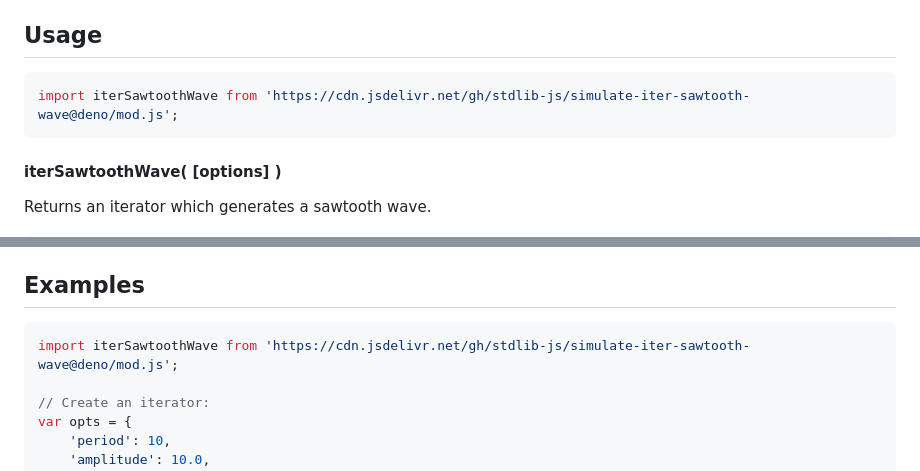
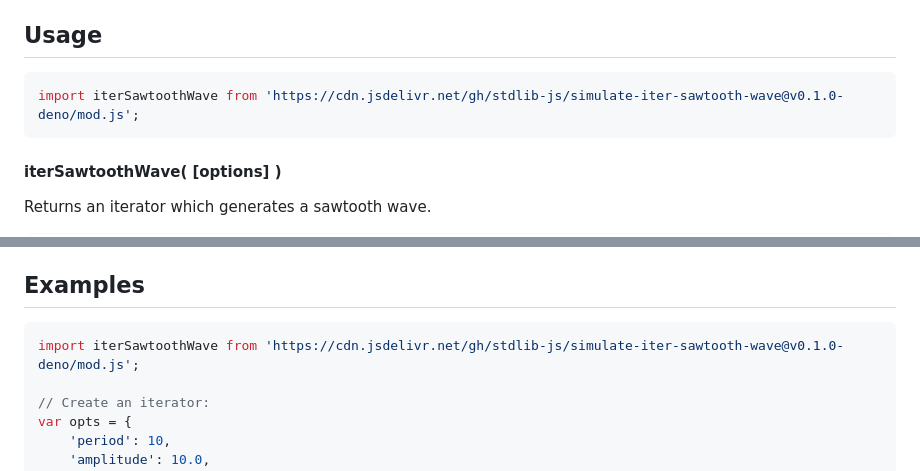
Before and after one commit to stdlib-js/simulate-iter-sawtooth-wave, a Markdown page: README.md, 2 parts joined by grey strips. Rendered like a GitHub page.

Commit message:
Update README.md for Deno bundle v0.1.0

````diff
--- a/README.md
+++ b/README.md
@@ -71,7 +71,7 @@ where `τ` is the period, `a` is the peak amplitude, and `φ` is the phase offse
 ## Usage
 
 ```javascript
-import iterSawtoothWave from 'https://cdn.jsdelivr.net/gh/stdlib-js/simulate-iter-sawtooth-wave@deno/mod.js';
+import iterSawtoothWave from 'https://cdn.jsdelivr.net/gh/stdlib-js/simulate-iter-sawtooth-wave@v0.1.0-deno/mod.js';
 ```
 
 #### iterSawtoothWave( \[options] )
@@ -236,7 +236,7 @@ var bool = it.next().done;
 <!-- eslint no-undef: "error" -->
 
 ```javascript
-import iterSawtoothWave from 'https://cdn.jsdelivr.net/gh/stdlib-js/simulate-iter-sawtooth-wave@deno/mod.js';
+import iterSawtoothWave from 'https://cdn.jsdelivr.net/gh/stdlib-js/simulate-iter-sawtooth-wave@v0.1.0-deno/mod.js';
 
 // Create an iterator:
 var opts = {
````
